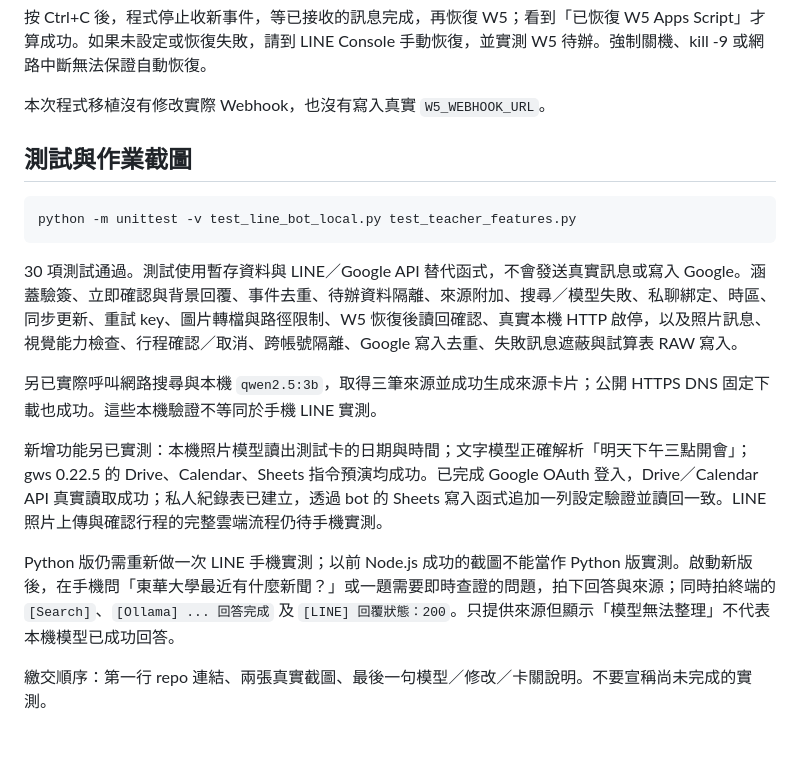
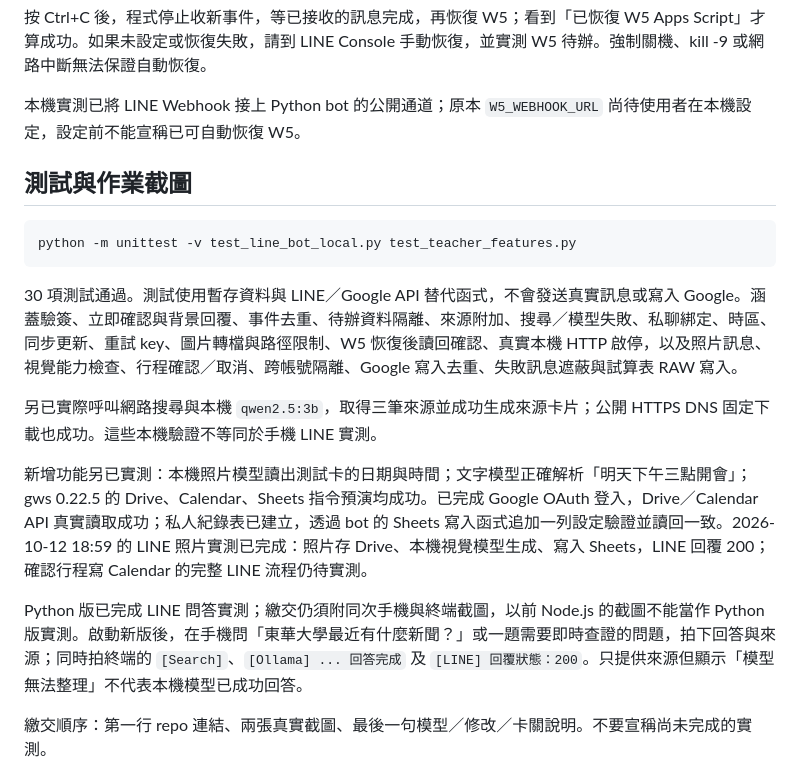
Before and after one commit to yinglinlin010/ndhu-line-todo-bot, a Markdown page: README.md, the part around the change. GitHub-like rendering; blank space fills up the shorter version.

Commit message:
docs: clarify assignment evidence and W5 restore prerequisite

```diff
--- a/README.md
+++ b/README.md
@@ -84,7 +84,7 @@ python scripts/configure-w5.py
 
 按 Ctrl+C 後，程式停止收新事件，等已接收的訊息完成，再恢復 W5；看到「已恢復 W5 Apps Script」才算成功。如果未設定或恢復失敗，請到 LINE Console 手動恢復，並實測 W5 待辦。強制關機、kill -9 或網路中斷無法保證自動恢復。
 
-本次程式移植沒有修改實際 Webhook，也沒有寫入真實 `W5_WEBHOOK_URL`。
+本機實測已將 LINE Webhook 接上 Python bot 的公開通道；原本 `W5_WEBHOOK_URL` 尚待使用者在本機設定，設定前不能宣稱已可自動恢復 W5。
 
 ## 測試與作業截圖
 
@@ -96,9 +96,9 @@ python -m unittest -v test_line_bot_local.py test_teacher_features.py
 
 另已實際呼叫網路搜尋與本機 `qwen2.5:3b`，取得三筆來源並成功生成來源卡片；公開 HTTPS DNS 固定下載也成功。這些本機驗證不等同於手機 LINE 實測。
 
-新增功能另已實測：本機照片模型讀出測試卡的日期與時間；文字模型正確解析「明天下午三點開會」；gws 0.22.5 的 Drive、Calendar、Sheets 指令預演均成功。已完成 Google OAuth 登入，Drive／Calendar API 真實讀取成功；私人紀錄表已建立，透過 bot 的 Sheets 寫入函式追加一列設定驗證並讀回一致。LINE 照片上傳與確認行程的完整雲端流程仍待手機實測。
+新增功能另已實測：本機照片模型讀出測試卡的日期與時間；文字模型正確解析「明天下午三點開會」；gws 0.22.5 的 Drive、Calendar、Sheets 指令預演均成功。已完成 Google OAuth 登入，Drive／Calendar API 真實讀取成功；私人紀錄表已建立，透過 bot 的 Sheets 寫入函式追加一列設定驗證並讀回一致。2026-10-12 18:59 的 LINE 照片實測已完成：照片存 Drive、本機視覺模型生成、寫入 Sheets，LINE 回覆 200；確認行程寫 Calendar 的完整 LINE 流程仍待實測。
 
-Python 版仍需重新做一次 LINE 手機實測；以前 Node.js 成功的截圖不能當作 Python 版實測。啟動新版後，在手機問「東華大學最近有什麼新聞？」或一題需要即時查證的問題，拍下回答與來源；同時拍終端的 `[Search]`、`[Ollama] ... 回答完成` 及 `[LINE] 回覆狀態：200`。只提供來源但顯示「模型無法整理」不代表本機模型已成功回答。
+Python 版已完成 LINE 問答實測；繳交仍須附同次手機與終端截圖，以前 Node.js 的截圖不能當作 Python 版實測。啟動新版後，在手機問「東華大學最近有什麼新聞？」或一題需要即時查證的問題，拍下回答與來源；同時拍終端的 `[Search]`、`[Ollama] ... 回答完成` 及 `[LINE] 回覆狀態：200`。只提供來源但顯示「模型無法整理」不代表本機模型已成功回答。
 
 繳交順序：第一行 repo 連結、兩張真實截圖、最後一句模型／修改／卡關說明。不要宣稱尚未完成的實測。
 
```
